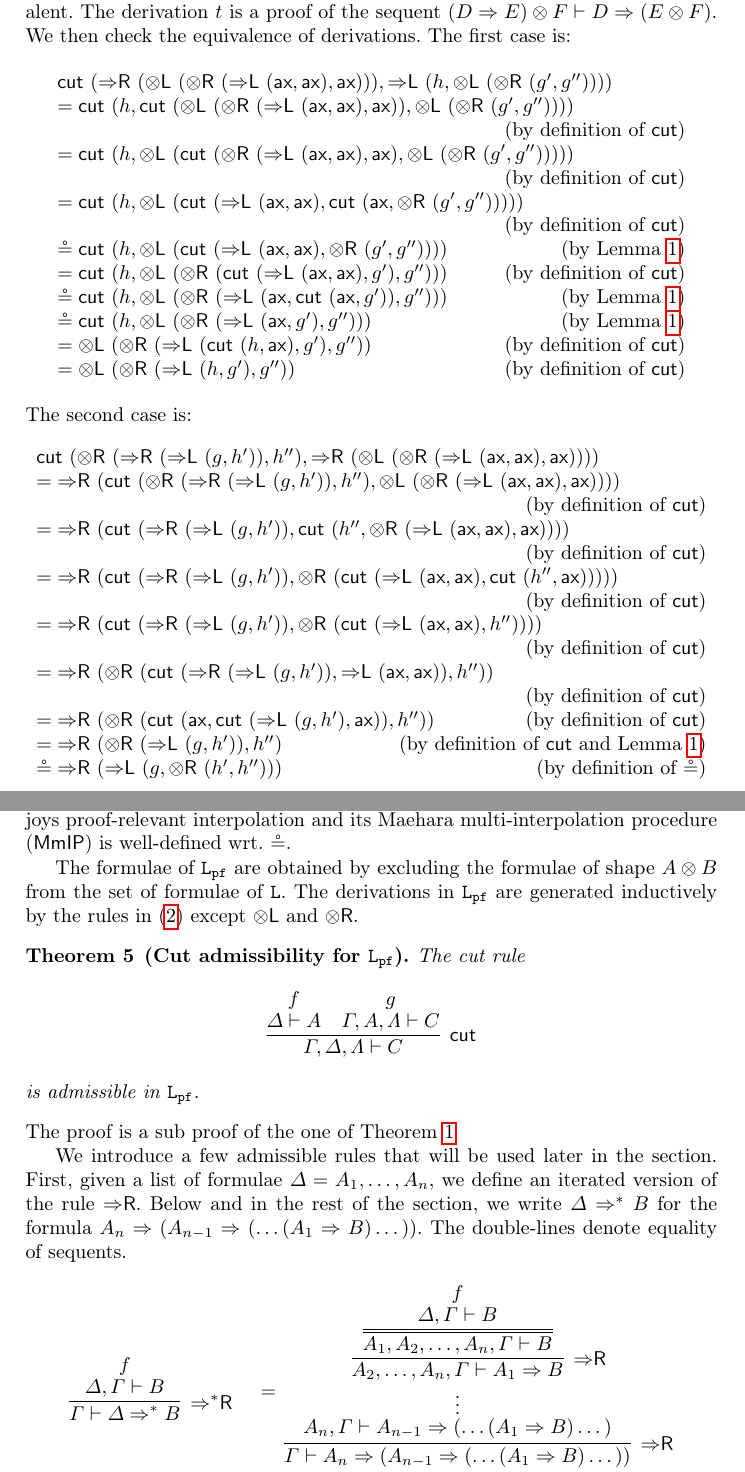
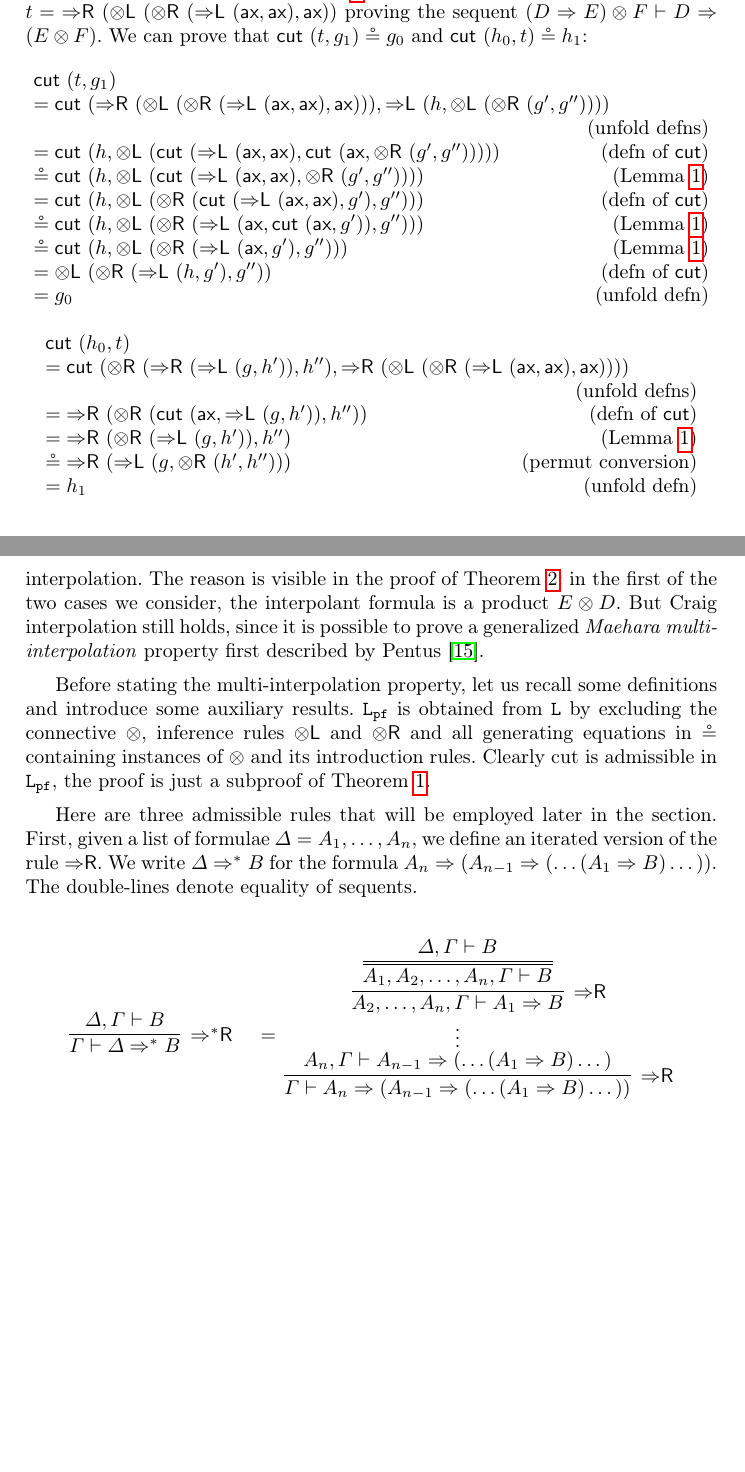
Before and after one commit to cswphilo/associative-Lambek, a LaTeX thesis (paper/ijcar.tex): two parts of pages 9 and 11 of 20 before the commit and two parts of pages 9 and 11 of 19 after it, joined at a grey line, cut so that both start at the same text, the shorter picture padded with empty space. Compiled offline with pdfLaTeX.

Commit message:
some changes in main text (not in proofs) until beginning of section 5

```diff
--- a/paper/ijcar.tex
+++ b/paper/ijcar.tex
@@ -980,4 +989,0 @@ Intuitively, two interpolant triples are considered to be equivalent if there ex
-Let us check whether the interpolant triples in the example above are equivalent.
-The derivation $t$ is a proof of the sequent $(D \Rarr E) \ot F \vd D \Rarr (E \ot F)$.
-We then check the equivalence of derivations.
-The first case is:
@@ -984,63 +1000,83 @@ The first case is:
+We can check that derivations in (\ref{eq:ct:example} have equivalent interpolant triples.
+Take $t = \Rr \ (\tl \ (\tr \ (\Rl \ (\ax , \ax),\ax))$ proving the sequent $(D \Rarr E) \ot F \vd D \Rarr (E \ot F)$.
+We can prove that $\cut \ (t , g_1) \circeq g_0$ and $\cut \ (h_0 , t) \circeq h_1$:
 \[
-  \begin{array}{lr}
-    \cut \ (\Rr \ (\tl \ (\tr \ (\Rl \ (\ax , \ax) , \ax))), \Rl \ (h , \tl \ (\tr \ (g' , g'')))) &
-    \\
-    = \cut \ (h , \cut \ (\tl \ (\tr \ (\Rl \ (\ax , \ax) , \ax)) , \tl \ (\tr \ (g' , g'')))) &
-    \\ & \hspace*{-2cm}\text{(by definition of $\cut$)}
-    \\
-    = \cut \ (h , \tl \ (\cut \ (\tr \ (\Rl \ (\ax , \ax) , \ax) , \tl \ (\tr \ (g' , g''))))) &
-    \\ & \hspace*{-2cm}\text{(by definition of $\cut$)}
+\begin{array}{lr}
+  \cut \ (t,g_1) &
+  \\
+  = \cut \ (\Rr \ (\tl \ (\tr \ (\Rl \ (\ax , \ax) , \ax))), \Rl \ (h , \tl \ (\tr \ (g' , g'')))) &
+    \\ & \hspace*{-0.5cm}\text{(unfold defns)}
+%    \\
+%    = \cut \ (h , \cut \ (\tl \ (\tr \ (\Rl \ (\ax , \ax) , \ax)) , \tl \ (\tr \ (g' , g'')))) &
+%    \\ & \hspace*{-2cm}\text{(by definition of $\cut$)}
+%    \\
+%    = \cut \ (h , \tl \ (\cut \ (\tr \ (\Rl \ (\ax , \ax) , \ax) , \tl \ (\tr \ (g' , g''))))) &
+%    \\ & \hspace*{-2cm}\text{(by definition of $\cut$)}
     \\
     = \cut \ (h , \tl \ (\cut \ (\Rl \ (\ax , \ax), \cut \ (\ax , \tr \ (g' , g''))))) &
-    \\ & \hspace*{-2cm}\text{(by definition of $\cut$)}
+    \hspace*{-0.5cm}\text{(defn of $\cut$)}
+% \text{(by definition of $\cut$)}
     \\
     \circeq \cut \ (h , \tl \ (\cut \ (\Rl \ (\ax , \ax), \tr \ (g' , g'')))) &
-     \hspace*{-2cm}\text{(by Lemma \ref{lem:left:rules:cut})}
+     \hspace*{-0.5cm}\text{(Lemma \ref{lem:left:rules:cut})}
     \\
     = \cut \ (h , \tl \ (\tr \ (\cut \ (\Rl \ (\ax , \ax) , g') , g''))) &
-     \hspace*{-2cm}\text{(by definition of $\cut$)}
+     \hspace*{-0.5cm}\text{(defn of $\cut$)}
     \\
     \circeq \cut \ (h , \tl \ (\tr \ (\Rl \ (\ax , \cut \ (\ax , g')) , g''))) &
-     \hspace*{-2cm}\text{(by Lemma \ref{lem:left:rules:cut})}
+     \hspace*{-0.5cm}\text{(Lemma \ref{lem:left:rules:cut})}
     \\
     \circeq \cut \ (h , \tl \ (\tr \ (\Rl \ (\ax , g') , g''))) &
-     \hspace*{-2cm}\text{(by Lemma \ref{lem:left:rules:cut})}
-    \\
-    = \tl \ (\tr \ (\Rl \ (\cut \ (h , \ax) , g'), g'')) &
-     \hspace*{-2cm}\text{(by definition of $\cut$)}
+     \hspace*{-0.5cm}\text{(Lemma \ref{lem:left:rules:cut})}
+%    \\
+%    = \tl \ (\tr \ (\Rl \ (\cut \ (h , \ax) , g'), g'')) &
+%     \text{(definition of $\cut$)}
     \\
     = \tl \ (\tr \ (\Rl \ (h , g'), g'')) &
-     \hspace*{-2cm}\text{(by definition of $\cut$)}
+     \hspace*{-0.5cm}\text{(defn of $\cut$)}
+    \\
+    = g_0 &
+    \hspace*{-0.5cm}\text{(unfold defn)}
   \end{array}
 \]
-The second case is:
 \[
-  \begin{array}{lr}
-    \cut \ (\tr \ (\Rr \ (\Rl \ (g , h')) , h'') , \Rr \ (\tl \ (\tr \ (\Rl \ (\ax , \ax) , \ax)))) &
-    % \\ & \hspace*{-2cm}\text{(by definition of $\cut$)}
-    \\
-    = \Rr \ (\cut \ (\tr \ (\Rr \ (\Rl \ (g , h')) , h'')  , \tl \ (\tr \ (\Rl \ (\ax , \ax) , \ax)))) &
-    \\ & \hspace*{-2cm}\text{(by definition of $\cut$)}
-    \\
-    = \Rr \ (\cut \ (\Rr \ (\Rl \ (g , h')) , \cut \ (h'' , \tr \ (\Rl \ (\ax , \ax), \ax)))) &
-    \\ & \hspace*{-2cm}\text{(by definition of $\cut$)}
-    \\
-    = \Rr \ (\cut \ (\Rr \ (\Rl \ (g , h')) , \tr \ (\cut \ (\Rl \ (\ax , \ax) , \cut \ (h'' , \ax))))) &
-    \\ & \hspace*{-2cm}\text{(by definition of $\cut$)}
-    \\
-    = \Rr \ (\cut \ (\Rr \ (\Rl \ (g , h')) , \tr \ (\cut \ (\Rl \ (\ax , \ax) , h'')))) &
-    \\ & \hspace*{-2cm}\text{(by definition of $\cut$)}
-    \\
-    = \Rr \ (\tr \ (\cut \ (\Rr \ (\Rl \ (g , h')) , \Rl \ (\ax , \ax)), h'')) &
-    \\ & \hspace*{-2cm}\text{(by definition of $\cut$)}
-    \\
-    = \Rr \ (\tr \ (\cut \ (\ax , \cut \ (\Rl \ (g , h') , \ax)) , h'')) &
-    \hspace*{-2cm}\text{(by definition of $\cut$)}
+\begin{array}{lr}
+  \cut \ (h_0,t) &
+  \\
+  = \cut \ (\tr \ (\Rr \ (\Rl \ (g , h')) , h'') , \Rr \ (\tl \ (\tr \ (\Rl \ (\ax , \ax) , \ax)))) &
+  \\ & \hspace*{-2cm}\text{(unfold defns)}
+%    % \\ & \hspace*{-2cm}\text{(by definition of $\cut$)}
+%    \\
+%    = \Rr \ (\cut \ (\tr \ (\Rr \ (\Rl \ (g , h')) , h'')  , \tl \ (\tr \ (\Rl \ (\ax , \ax) , \ax)))) &
+%    \\ & \hspace*{-2cm}\text{(by definition of $\cut$)}
+%    \\
+%    = \Rr \ (\cut \ (\Rr \ (\Rl \ (g , h')) , \cut \ (h'' , \tr \ (\Rl \ (\ax , \ax), \ax)))) &
+%    \\ & \hspace*{-2cm}\text{(by definition of $\cut$)}
+%    \\
+%    = \Rr \ (\cut \ (\Rr \ (\Rl \ (g , h')) , \tr \ (\cut \ (\Rl \ (\ax , \ax) , \cut \ (h'' , \ax))))) &
+%    \\ & \hspace*{-2cm}\text{(by definition of $\cut$)}
+%    \\
+%    = \Rr \ (\cut \ (\Rr \ (\Rl \ (g , h')) , \tr \ (\cut \ (\Rl \ (\ax , \ax) , h'')))) &
+%    \\ & \hspace*{-2cm}\text{(by definition of $\cut$)}
+%    \\
+%    = \Rr \ (\tr \ (\cut \ (\Rr \ (\Rl \ (g , h')) , \Rl \ (\ax , \ax)), h'')) %&
+%  \hspace*{0.5cm}\text{(defn of $\cut$)}
+%    \hspace*{0.5cm}\text{(by definition of $\cut$)}
+%   \\
+%    = \Rr \ (\tr \ (\cut \ (\ax , \cut \ (\Rl \ (g , h') , \ax)) , h'')) &
+%    \hspace*{0.5cm}\text{(by definition of $\cut$)}
+   \\
+    = \Rr \ (\tr \ (\cut \ (\ax , \Rl \ (g , h')) , h'')) &
+    \hspace*{-2cm}\text{(defn of $\cut$)}
     \\
     =\Rr \ (\tr \ (\Rl \ (g , h')) , h'') &
-    \hspace*{-4cm}\text{(by definition of $\cut$ and Lemma \ref{lem:left:rules:cut})}
-    \\
-    \circeq \Rr \ (\Rl \ (g , \tr \ (h' , h''))) & \hspace*{-2cm}\text{(by definition of $\circeq$)}
+    \hspace*{-2cm}\text{(Lemma \ref{lem:left:rules:cut})}
+    \\
+    \circeq \Rr \ (\Rl \ (g , \tr \ (h' , h''))) &
+    \hspace*{-2cm}\text{(permut conversion)}
+    \\
+    = h_1 &
+    \hspace*{-2cm}\text{(unfold defn)}
   \end{array}
 \]
 \begin{theorem}[Well-definedness of \MIP]\label{thm:welldef:L}
@@ -1160,34 +1196,39 @@ The second case is:
   \end{enumerate}
 \end{proof}
 
-\section{Proof-relevant Maehara Multi-Interpolation of Product-free Lambek Calculus}
-In this section, we show that the product-free Lambek calculus (\LPfree) also enjoys proof-relevant interpolation and its Maehara multi-interpolation procedure (\MmIP) is well-defined wrt. $\circeq$.
-
-The formulae of \LPfree\ are obtained by excluding the formulae of shape $A \ot B$ from the set of formulae of \L.
-The derivations in \LPfree\ are generated inductively by the rules in (\ref{eq:seqcalc}) except $\tl$ and $\tr$.
-\begin{theorem}[Cut admissibility for \LPfree]\label{thm:cut:LPfree}
-  The cut rule
-  \[
-  \infer[\cut]{\GG , \GD , \GL \vd C}{
-    \deduce{\GD \vd A}{f}
-    &
-    \deduce{\GG , A , \GL \vd C}{g}
-  }
-  \]
-   is admissible in \LPfree.
-\end{theorem}
-The proof is a sub proof of the one of Theorem \ref{thm:cut}
-
-We introduce a few admissible rules that will be used later in the section.
+%\section{Proof-relevant Maehara Multi-Interpolation of Product-free Lambek Calculus}
+\section{The Story in Product-free Lambek Calculus}
+In this section, we show that the product-free Lambek calculus (\LPfree) also enjoys a proof-relevant, well-defined interpolation procedure.
+The main difference from the the situation in the presence of products is that \LPfree\ \emph{does not} enjoy Maehara interpolation.
+The reason is visible in the proof of Theorem \ref{thm:MIP}: in the first of the two cases we consider, the interpolant formula is a product $E \ot D$.
+But Craig interpolation still holds, since it is possible to prove a generalized \emph{Maehara multi-interpolation} property first described by Pentus \cite{Pentus1997}.
+
+Before stating the multi-interpolation property, let us recall some definitions and introduce some auxiliary results.
+\LPfree\ is obtained from \L\ by excluding the connective ${\ot}$,  inference rules $\tl$ and $\tr$ and all generating equations in $\circeq$ containing instances of $\ot$ and its introduction rules.
+Clearly cut is admissible in \LPfree, the proof is just a subproof of Theorem \ref{thm:cut}.
+%\begin{theorem}[Cut admissibility for \LPfree]\label{thm:cut:LPfree}
+%  The cut rule
+%  \[
+%  \infer[\cut]{\GG , \GD , \GL \vd C}{
+%    \deduce{\GD \vd A}{f}
+%    &
+%    \deduce{\GG , A , \GL \vd C}{g}
+%  }
+%  \]
+%   is admissible in \LPfree.
+%\end{theorem}
+%The proof is a sub proof of the one of Theorem \ref{thm:cut}
+
+Here are three admissible rules that will be employed later in the section.
 First, given a list of formulae $\GD = A_1, \dots, A_n$, we define an iterated version of the rule $\Rr$.
-Below and in the rest of the section, we write $\GD \Rarr^* B$ for the formula $A_n \Rarr (A_{n-1} \Rarr (\dots (A_1 \Rarr B)\dots))$.
+We write $\GD \Rarr^* B$ for the formula $A_n \Rarr (A_{n-1} \Rarr (\dots (A_1 \Rarr B)\dots))$.
 The double-lines denote equality of sequents.
 \begin{equation*}
   \begin{array}{c}
     \proofbox{
       \infer[\Rsr]{\GG \vd \GD \Rs B}{
-        \deduce{\GD , \GG \vd B}{f}
-        }
+        \GD , \GG \vd B
+      }
     }
     \quad=
     \proofbox{
@@ -1196,7 +1237,7 @@ The double-lines denote equality of sequents.
           \deduce[\vdots]{A_n , \GG \vd A_{n-1} \Rarr (\dots (A_1 \Rarr B)\dots)}{
               \infer[\Rr]{A_2 , \dots , A_n , \GG \vd A_1 \Rarr B}{
                 \infer={A_1 , A_2 , \dots , A_n , \GG \vd B}{
-                  \deduce{\GD , \GG \vd B}{f}
+                  \GD , \GG \vd B
                 }
               }
           }
```
Also changed, not shown: paper/ijcar.tex (141 more changed lines).
